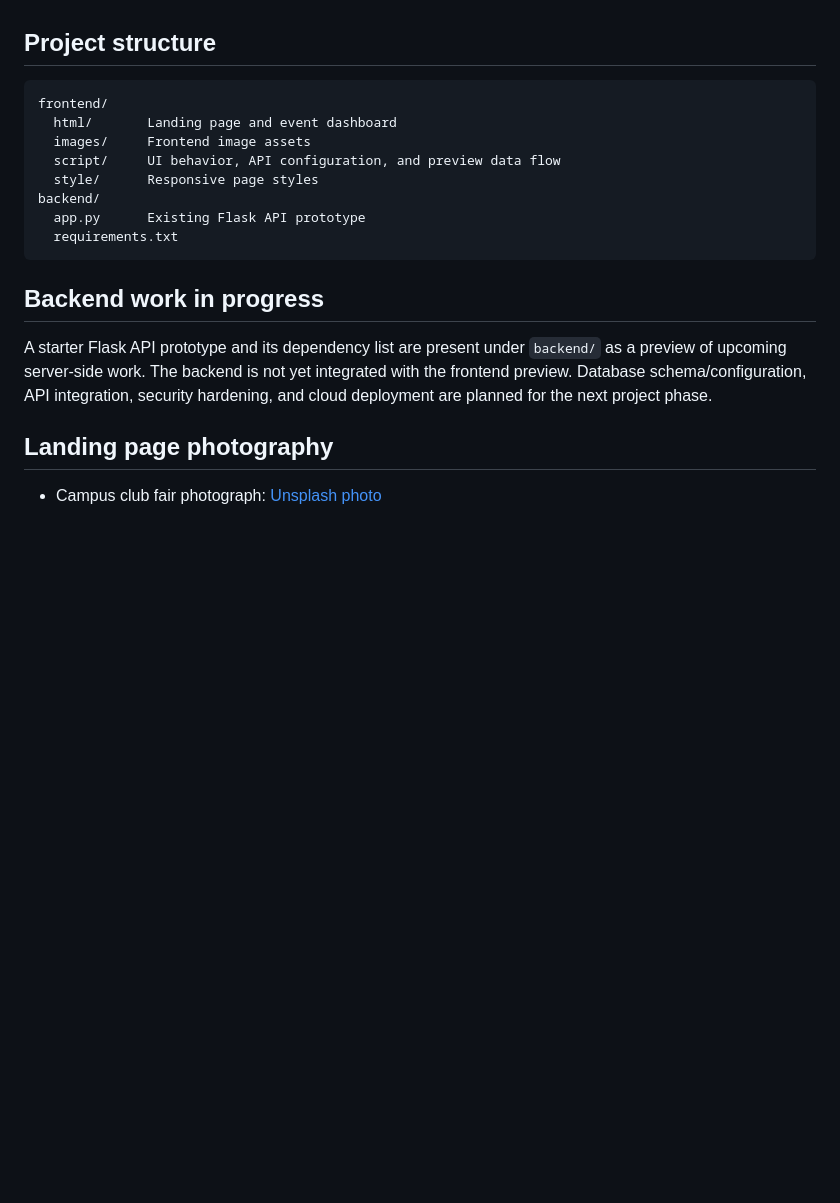
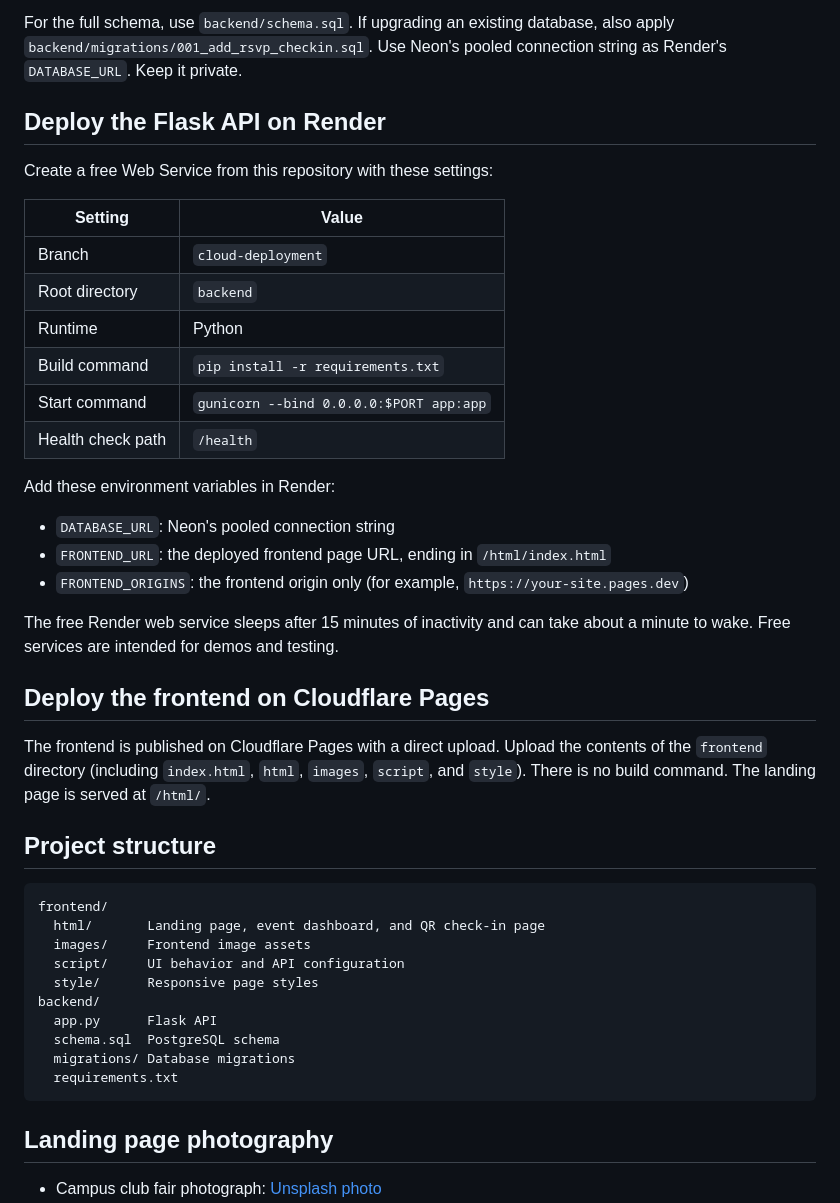
Before and after one commit to akhileshsaravate/RVSPly-Event-Management, a Markdown page: README.md, the part around one of its changes. GitHub-like rendering; blank space fills up the shorter version.

````diff
--- a/README.md
+++ b/README.md
@@ -53,20 +79,44 @@ When backend integration begins, the API team can switch the preview flag off, c
+For the full schema, use `backend/schema.sql`. If upgrading an existing database, also apply `backend/migrations/001_add_rsvp_checkin.sql`. Use Neon's pooled connection string as Render's `DATABASE_URL`. Keep it private.
+
+## Deploy the Flask API on Render
+
+Create a free Web Service from this repository with these settings:
+
+| Setting | Value |
+| --- | --- |
+| Branch | `cloud-deployment` |
+| Root directory | `backend` |
+| Runtime | Python |
+| Build command | `pip install -r requirements.txt` |
+| Start command | `gunicorn --bind 0.0.0.0:$PORT app:app` |
+| Health check path | `/health` |
+
+Add these environment variables in Render:
+
+- `DATABASE_URL`: Neon's pooled connection string
+- `FRONTEND_URL`: the deployed frontend page URL, ending in `/html/index.html`
+- `FRONTEND_ORIGINS`: the frontend origin only (for example, `https://your-site.pages.dev`)
+
+The free Render web service sleeps after 15 minutes of inactivity and can take about a minute to wake. Free services are intended for demos and testing.
+
+## Deploy the frontend on Cloudflare Pages
+
+The frontend is published on Cloudflare Pages with a direct upload. Upload the contents of the `frontend` directory (including `index.html`, `html`, `images`, `script`, and `style`). There is no build command. The landing page is served at `/html/`.
 
 ## Project structure
 
 ```text
 frontend/
-  html/       Landing page and event dashboard
+  html/       Landing page, event dashboard, and QR check-in page
   images/     Frontend image assets
-  script/     UI behavior, API configuration, and preview data flow
+  script/     UI behavior and API configuration
   style/      Responsive page styles
 backend/
-  app.py      Existing Flask API prototype
+  app.py      Flask API
+  schema.sql  PostgreSQL schema
+  migrations/ Database migrations
   requirements.txt
 ```
-
-## Backend work in progress
-
-A starter Flask API prototype and its dependency list are present under `backend/` as a preview of upcoming server-side work. The backend is not yet integrated with the frontend preview. Database schema/configuration, API integration, security hardening, and cloud deployment are planned for the next project phase.
 
 ## Landing page photography
 
````
Also changed, not shown: other parts of README.md (+57 -31 lines).
